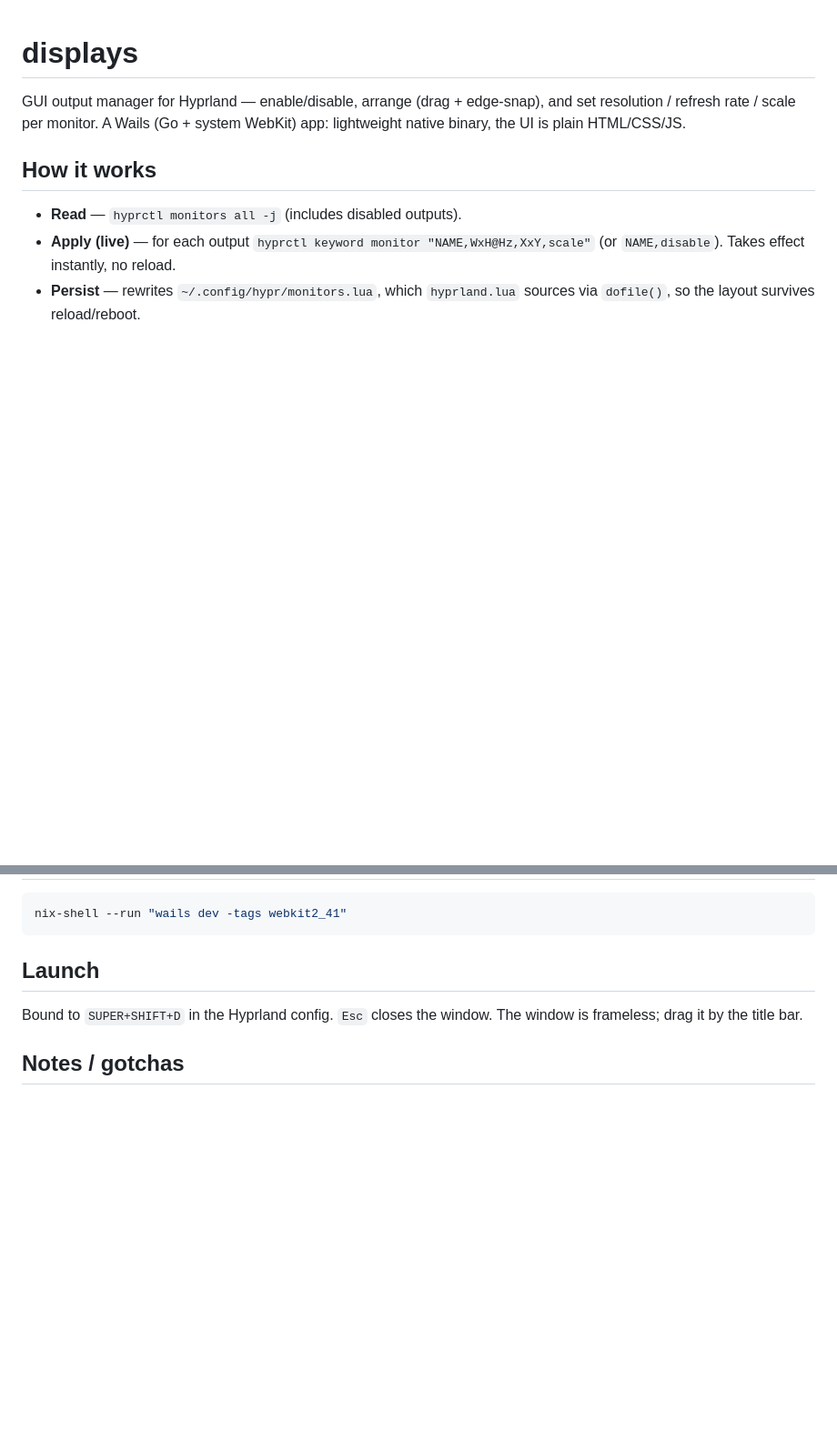
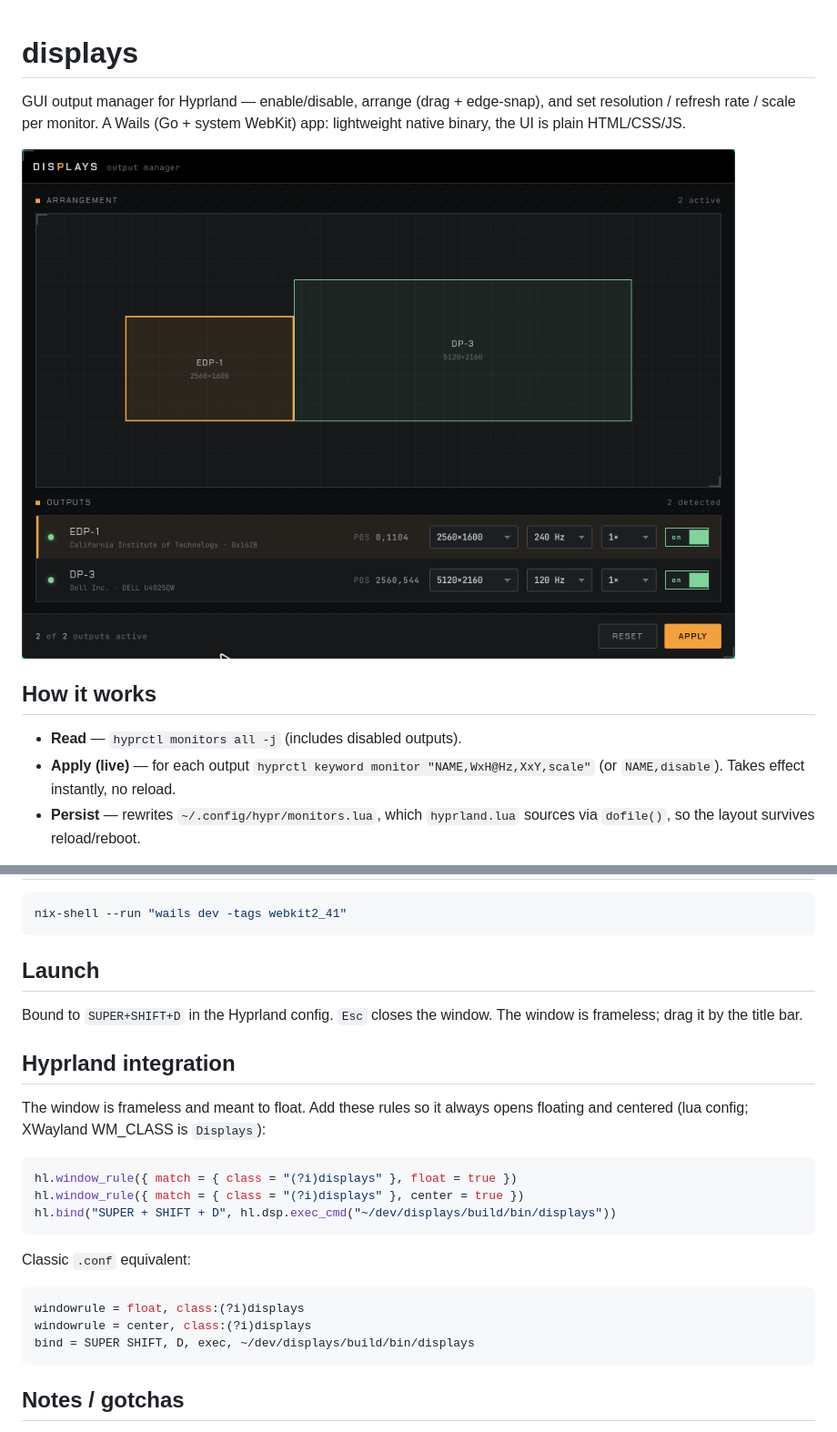
Before and after one commit to ovitente/tools-wl-displays, a Markdown page: README.md, 2 parts joined by grey strips. Shown at 91% size. Rendered like a GitHub page; pictures changed too: docs/screenshot.png (added); blank space fills up the shorter version.

Commit message:
docs: add screenshot and Hyprland float/keybind setup to README

````diff
--- a/README.md
+++ b/README.md
@@ -3,6 +3,8 @@
 GUI output manager for Hyprland — enable/disable, arrange (drag + edge-snap),
 and set resolution / refresh rate / scale per monitor. A Wails (Go + system
 WebKit) app: lightweight native binary, the UI is plain HTML/CSS/JS.
+
+![Displays output manager](docs/screenshot.png)
 
 ## How it works
 
@@ -37,6 +39,25 @@ nix-shell --run "wails dev -tags webkit2_41"
 Bound to `SUPER+SHIFT+D` in the Hyprland config. `Esc` closes the window.
 The window is frameless; drag it by the title bar.
 
+## Hyprland integration
+
+The window is frameless and meant to float. Add these rules so it always opens
+floating and centered (lua config; XWayland WM_CLASS is `Displays`):
+
+```lua
+hl.window_rule({ match = { class = "(?i)displays" }, float = true })
+hl.window_rule({ match = { class = "(?i)displays" }, center = true })
+hl.bind("SUPER + SHIFT + D", hl.dsp.exec_cmd("~/dev/displays/build/bin/displays"))
+```
+
+Classic `.conf` equivalent:
+
+```conf
+windowrule = float, class:(?i)displays
+windowrule = center, class:(?i)displays
+bind = SUPER SHIFT, D, exec, ~/dev/displays/build/bin/displays
+```
+
 ## Notes / gotchas
 
 - **XWayland is forced** (`GDK_BACKEND=x11`, set in `main.go`). Under the native
````
